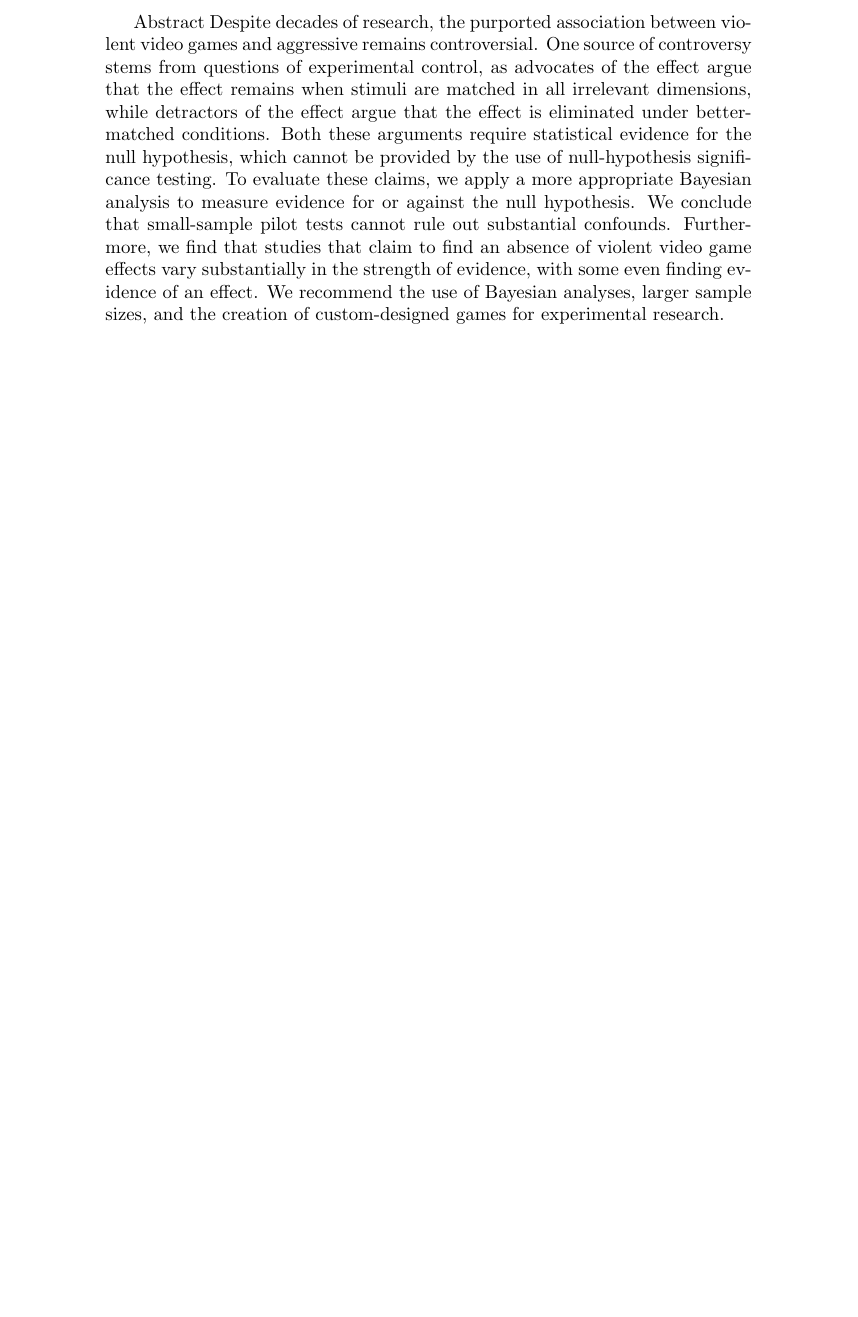
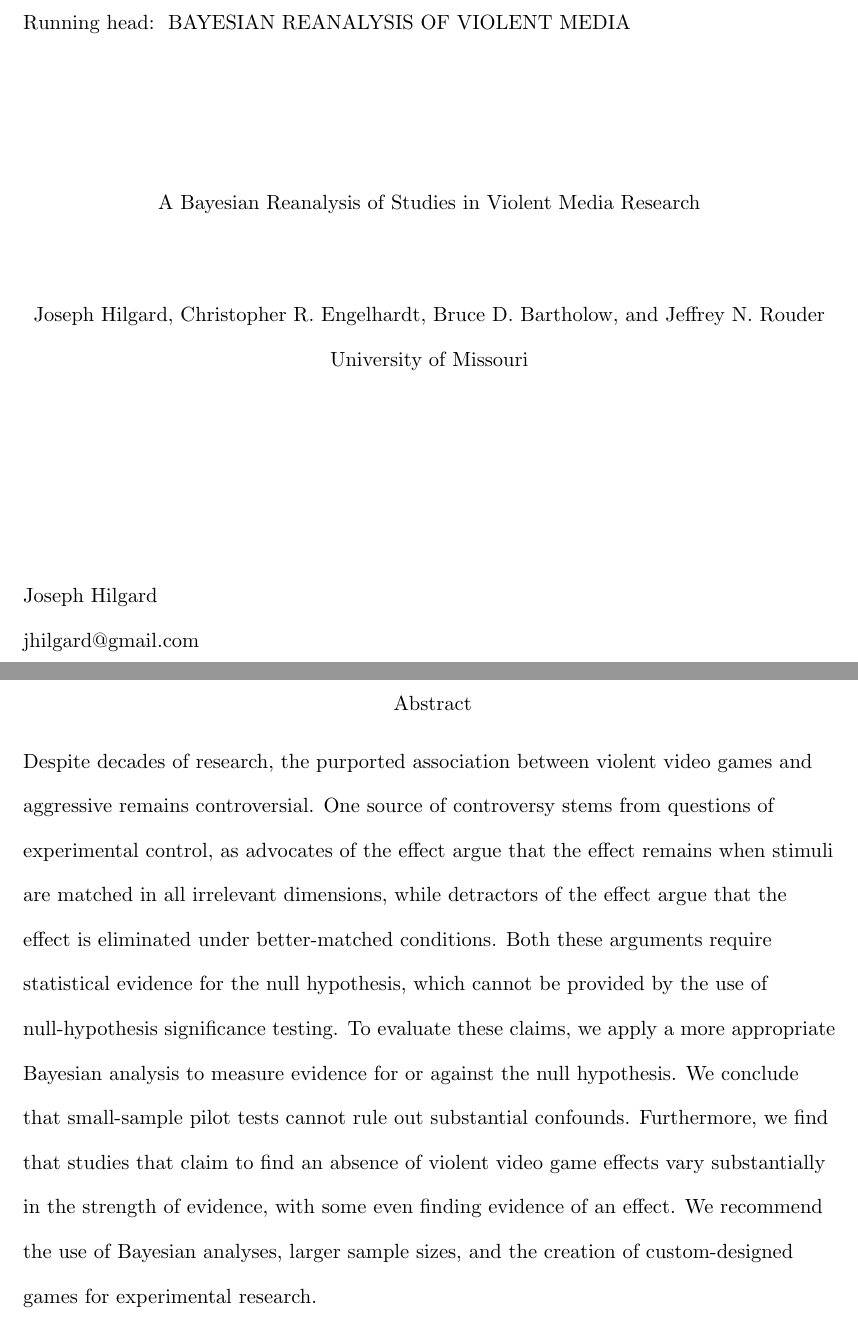
Before and after one commit to Joe-Hilgard/VG2-Bayes, a LaTeX paper (VG2-Bayes.tex, which reads pcl.sty): part of page 1 of 17 before the commit and two parts of pages 1 and 2 of 26 after it, the two joined at a grey line, cut at the place of the change, the shorter picture padded with empty space. Compiled offline with pdfLaTeX.

Commit message:
made .tex in apa format

```diff
--- a/VG2-Bayes.tex
+++ b/VG2-Bayes.tex
@@ -1,13 +7,31 @@
+\usepackage[longnamesfirst]{natbib}
+\usepackage[american]{babel}
 
-\documentclass{article}
+
+\rightheader{Bayesian Reanalysis of Violent Media}
+\shorttitle{Bayesian Reanalysis of Violent Media}
+
+\leftheader{Hilgard et al.}
+
+\author{Joseph Hilgard, Christopher R. Engelhardt, Bruce D. Bartholow, and Jeffrey N. Rouder}
+
+\title{A Bayesian Reanalysis of Studies in Violent Media Research}
+
+\affiliation{University of Missouri}
+
+\note{\begin{flushleft}
+
+\vspace{1in}
+Joseph Hilgard\\
+jhilgard@gmail.com
+\end{flushleft}
+}
+
+\abstract{Despite decades of research, the purported association between violent video games and aggressive remains controversial. One source of controversy stems from questions of experimental control, as advocates of the effect argue that the effect remains when stimuli are matched in all irrelevant dimensions, while detractors of the effect argue that the effect is eliminated under better-matched conditions. Both these arguments require statistical evidence for the null hypothesis, which cannot be provided by the use of null-hypothesis significance testing. To evaluate these claims, we apply a more appropriate Bayesian analysis to measure evidence for or against the null hypothesis. We conclude that small-sample pilot tests cannot rule out substantial confounds. Furthermore, we find that studies that claim to find an absence of violent video game effects vary substantially in the strength of evidence, with some even finding evidence of an effect. We recommend the use of Bayesian analyses, larger sample sizes, and the creation of custom-designed games for experimental research.}
+
 \begin{document}
+\maketitle
 
-% Abstract
-\abstractname{}
-Despite decades of research, the purported association between violent video games and aggressive remains controversial. One source of controversy stems from questions of experimental control, as advocates of the effect argue that the effect remains when stimuli are matched in all irrelevant dimensions, while detractors of the effect argue that the effect is eliminated under better-matched conditions. Both these arguments require statistical evidence for the null hypothesis, which cannot be provided by the use of null-hypothesis significance testing. To evaluate these claims, we apply a more appropriate Bayesian analysis to measure evidence for or against the null hypothesis. We conclude that small-sample pilot tests cannot rule out substantial confounds. Furthermore, we find that studies that claim to find an absence of violent video game effects vary substantially in the strength of evidence, with some even finding evidence of an effect. We recommend the use of Bayesian analyses, larger sample sizes, and the creation of custom-designed games for experimental research.
-\newpage
-\sloppy
-% Body
 \section*{Introduction}
 Despite more than two decades of research, scientific opinion on whether violent video games cause aggressive outcomes remains divided and the research literature controversial. To date, this relationship has been examined by four different meta-analytic teams, two of which argue that there is a meaningfully large effect (Anderson et al., 2010; Greietemeyer \& Mugge, 2014) and two of which that argue there is no meaningful effect (Ferguson; Sherry).
 
--- /dev/null
+++ b/pcl.sty
@@ -0,0 +1,156 @@
+%%%%%%%%%%%%%%%%%%%%%%%%%%%%%%%%%%%%%%%%%%%%%%%%%%%%%%%%%%%%%%
+%Math Symbols:
+
+%Expectation Value, Variance, Cov  (non italicized inside math)
+\def\E{\mbox{E}}
+\def\Var{\mbox{Var}}
+\def\Cov{\mbox{Cov}}
+
+%Implications:
+%\suf is for sufficient or implies
+%\nec is for necessary or is implied by
+\def\suf{\Longrightarrow}
+\def\nec{\Longleftarrow}
+\def\notsuf{\Longrightarrow \! \! \! \! \! \! \! \! \! /}
+
+%Arrows
+\def\to{\rightarrow}
+
+%Not in or \nin
+\def\nin{\in\!\!\!\!\!\!/ \;}
+
+
+%MATH BOLD FACE COMMANDS
+\def\bfalpha  {\bm \alpha}
+\def\bfbeta   {\bm \beta}
+\def\bfgamma  {\bm \gamma}
+\def\bfdelta  {\bm \delta}
+\def\bfepsilon{\bm \epsilon}
+\def\bfvarepsilon{\bm \varepsilon}
+\def\bfzeta   {\bm \zeta}
+\def\bfeta    {\bm \eta}
+\def\bftheta  {\bm \theta}
+\def\bfiota   {\bm \iota}
+\def\bfkappa  {\bm \kappa}
+\def\bflambda {\bm \lambda}
+\def\bfmu     {\bm \mu}
+\def\bfnu     {\bm \nu}
+\def\bfxi     {\bm \xi}
+\def\bfomicron{\bm \omicron}
+\def\bfpi     {\bm \pi}
+\def\bfrho    {\bm \rho}
+\def\bfsigma  {\bm \sigma}
+\def\bftau    {\bm \tau}
+\def\bfupsilon{\bm \upsilon}
+\def\bfphi    {\bm \phi}
+\def\bfpsi    {\bm \psi}
+\def\bfchi    {\bm \chi}
+\def\bfomega  {\bm \omega}
+
+\def\bfAlpha  {\bm \Alpha}
+\def\bfBeta   {\bm \Beta}
+\def\bfGamma  {\bm \Gamma}
+\def\bfDelta  {\bm \Delta}
+\def\bfEpsilon{\bm \Epsilon}
+\def\bfZeta   {\bm \Zeta}
+\def\bfEta    {\bm \Eta}
+\def\bfTheta  {\bm \Theta}
+\def\bfIota   {\bm \Iota}
+\def\bfKappa  {\bm \Kappa}
+\def\bfLambda {\bm \Lambda}
+\def\bfMu     {\bm \Mu}
+\def\bfNu     {\bm \Nu}
+\def\bfXi     {\bm \Xi}
+\def\bfOmicron{\bm \Omicron}
+\def\bfPi     {\bm \Pi}
+\def\bfRho    {\bm \Rho}
+\def\bfSigma  {\bm \Sigma}
+\def\bfTau    {\bm \Tau}
+\def\bfUpsilon{\bm \Upsilon}
+\def\bfPhi    {\bm \Phi}
+\def\bfChi    {\bm \Chi}
+\def\bfOmega  {\bm \Omega}
+
+\def\bfA{\bm A}
+\def\bfB{\bm B}
+\def\bfC{\bm C}
+\def\bfD{\bm D}
+\def\bfE{\bm E}
+\def\bfF{\bm F}
+\def\bfG{\bm G}
+\def\bfH{\bm H}
+\def\bfI{\bm I}
+\def\bfJ{\bm J}
+\def\bfK{\bm K}
+\def\bfL{\bm L}
+\def\bfM{\bm M}
+\def\bfN{\bm N}
+\def\bfO{\bm O}
+\def\bfP{\bm P}
+\def\bfQ{\bm Q}
+\def\bfR{\bm R}
+\def\bfS{\bm S}
+\def\bfT{\bm T}
+\def\bfU{\bm U}
+\def\bfV{\bm V}
+\def\bfW{\bm W}
+\def\bfX{\bm X}
+\def\bfY{\bm Y}
+\def\bfZ{\bm Z}
+
+\def\bfa{\bm a}
+\def\bfb{\bm b}
+\def\bfc{\bm c}
+\def\bfd{\bm d}
+\def\bfe{\bm e}
+\def\bff{\bm f}
+\def\bfg{\bm g}
+\def\bfh{\bm h}
+\def\bfi{\bm i}
+\def\bfj{\bm j}
+\def\bfk{\bm k}
+\def\bfl{\bm l}
+\def\bfm{\bm m}
+\def\bfn{\bm n}
+\def\bfo{\bm o}
+\def\bfp{\bm p}
+\def\bfq{\bm q}
+\def\bfr{\bm r}
+\def\bfs{\bm s}
+\def\bft{\bm t}
+\def\bfu{\bm u}
+\def\bfv{\bm v}
+\def\bfw{\bm w}
+\def\bfx{\bm x}
+\def\bfy{\bm y}
+\def\bfz{\bm z}
+
+\def\bfzero{\bm 0}
+\def\bfone{\bm 1}
+
+
+\def\calM{{\cal M}}
+
+
+%%%%%%%%%%%%%%%%%%%%%%%%%%%%%%%%%%%%%%%%%%%%%%%%%%%%%%%%%%%%%%%%%%%%%%%%%%%
+%Environments:
+
+%Equation-Sequence Environment
+%Uses both Numbers and Letters in Equation numbers 2a, 2b, 2c, etc.
+% Example:
+%   \begin{eqs}
+%   a & = &b\\ \next
+%   b & = &c
+%   \end{eqnseq}
+
+\newcounter{eqnalph}
+\renewcommand{\theequation}{\arabic{equation}\alph{eqnalph}}
+
+\newenvironment{eqs}{\begin{eqnarray} \stepcounter{eqnalph}}{\end{eqnarray}
+  \setcounter{eqnalph}{0}\ignorespacesafterend}
+\newcommand{\next}{\addtocounter{equation}{-1} \stepcounter{eqnalph}}
+
+%Equation environments
+\newenvironment{eq}{\begin{equation}}{\end{equation} \ignorespacesafterend}
+\newenvironment{eqa}{\begin{eqnarray}}{\end{eqnarray}\ignorespacesafterend}
+\newenvironment{eqa*}{\begin{eqnarray*}}{\end{eqnarray*}\ignorespacesafterend}
```
Also changed, not shown: VG2-Bayes.tex (6 more changed lines).
